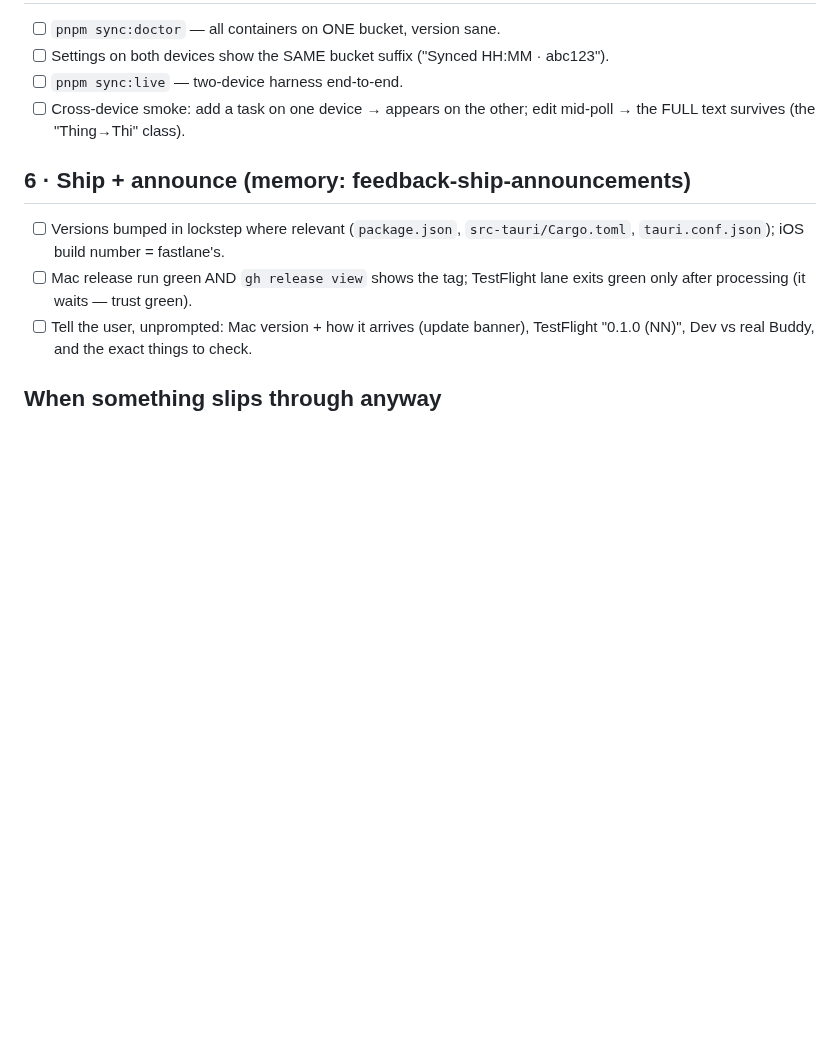
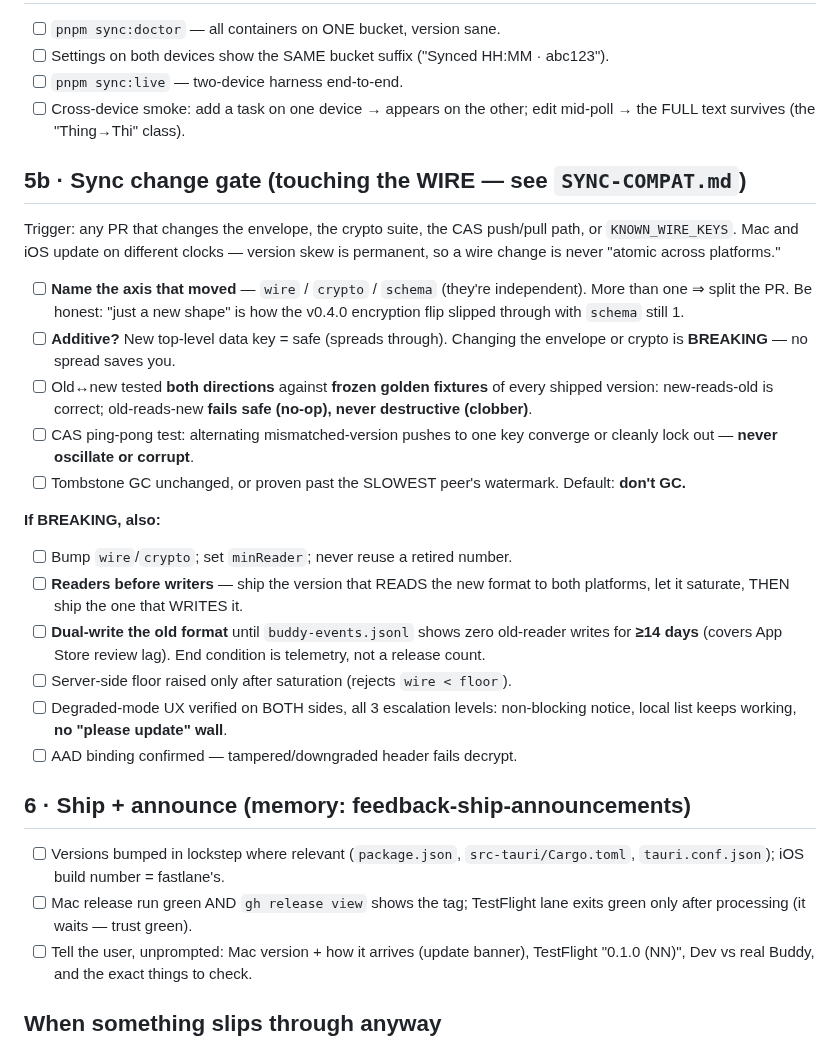
Before and after one commit to whale/buddy, a Markdown page: RELEASE-CHECKLIST.md, the part around the change. Drawn GitHub-style; blank space fills up the shorter version.

```diff
--- a/RELEASE-CHECKLIST.md
+++ b/RELEASE-CHECKLIST.md
@@ -67,6 +67,37 @@ every interactive state (rest / hover / focus / done).
 - [ ] Cross-device smoke: add a task on one device → appears on the other;
       edit mid-poll → the FULL text survives (the "Thing→Thi" class).
 
+## 5b · Sync change gate (touching the WIRE — see `SYNC-COMPAT.md`)
+
+Trigger: any PR that changes the envelope, the crypto suite, the CAS
+push/pull path, or `KNOWN_WIRE_KEYS`. Mac and iOS update on different clocks —
+version skew is permanent, so a wire change is never "atomic across platforms."
+
+- [ ] **Name the axis that moved** — `wire` / `crypto` / `schema` (they're
+      independent). More than one ⇒ split the PR. Be honest: "just a new shape"
+      is how the v0.4.0 encryption flip slipped through with `schema` still 1.
+- [ ] **Additive?** New top-level data key = safe (spreads through). Changing
+      the envelope or crypto is **BREAKING** — no spread saves you.
+- [ ] Old↔new tested **both directions** against **frozen golden fixtures** of
+      every shipped version: new-reads-old is correct; old-reads-new **fails
+      safe (no-op), never destructive (clobber)**.
+- [ ] CAS ping-pong test: alternating mismatched-version pushes to one key
+      converge or cleanly lock out — **never oscillate or corrupt**.
+- [ ] Tombstone GC unchanged, or proven past the SLOWEST peer's watermark.
+      Default: **don't GC.**
+
+**If BREAKING, also:**
+- [ ] Bump `wire`/`crypto`; set `minReader`; never reuse a retired number.
+- [ ] **Readers before writers** — ship the version that READS the new format
+      to both platforms, let it saturate, THEN ship the one that WRITES it.
+- [ ] **Dual-write the old format** until `buddy-events.jsonl` shows zero
+      old-reader writes for **≥14 days** (covers App Store review lag). End
+      condition is telemetry, not a release count.
+- [ ] Server-side floor raised only after saturation (rejects `wire < floor`).
+- [ ] Degraded-mode UX verified on BOTH sides, all 3 escalation levels:
+      non-blocking notice, local list keeps working, **no "please update" wall**.
+- [ ] AAD binding confirmed — tampered/downgraded header fails decrypt.
+
 ## 6 · Ship + announce (memory: feedback-ship-announcements)
 
 - [ ] Versions bumped in lockstep where relevant (`package.json`,
```
Also changed, not shown: SYNC-COMPAT.md (added, +196 -0 lines).
